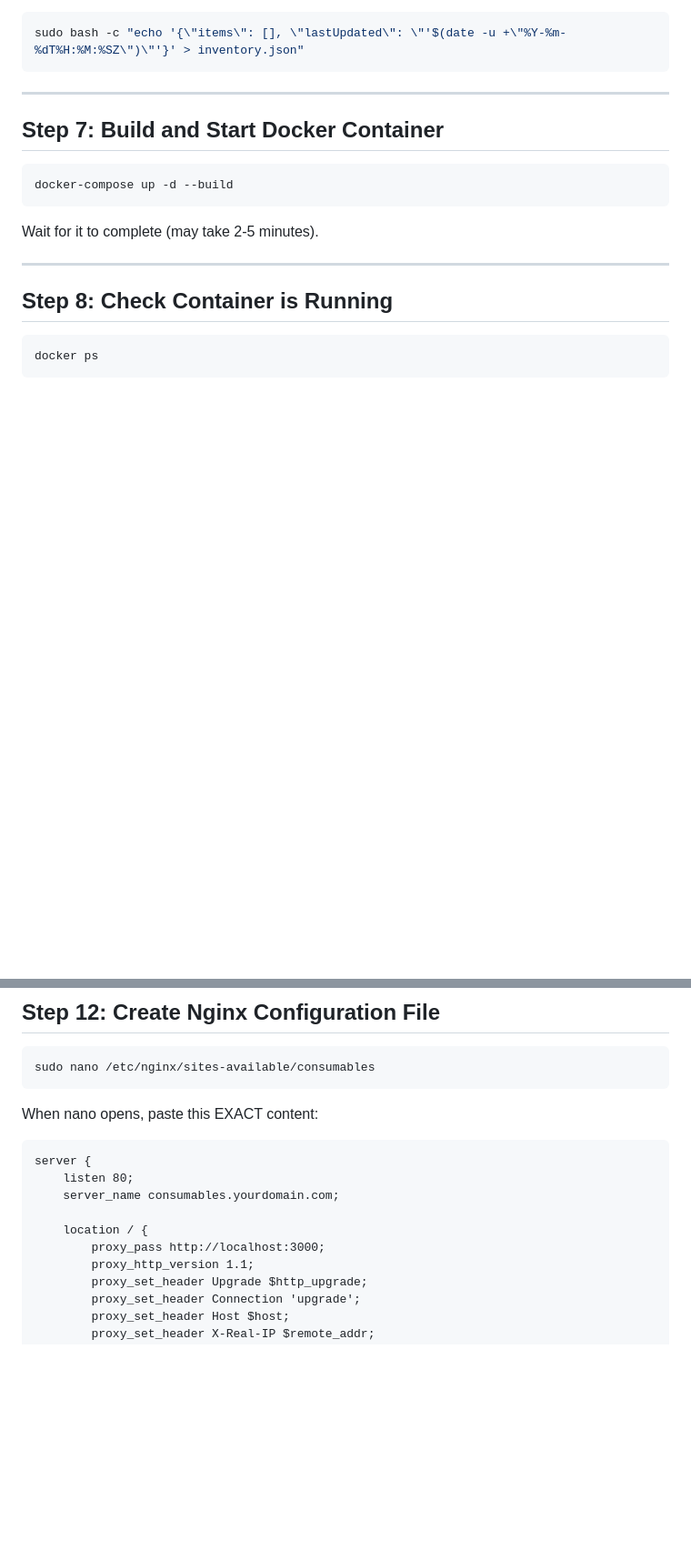
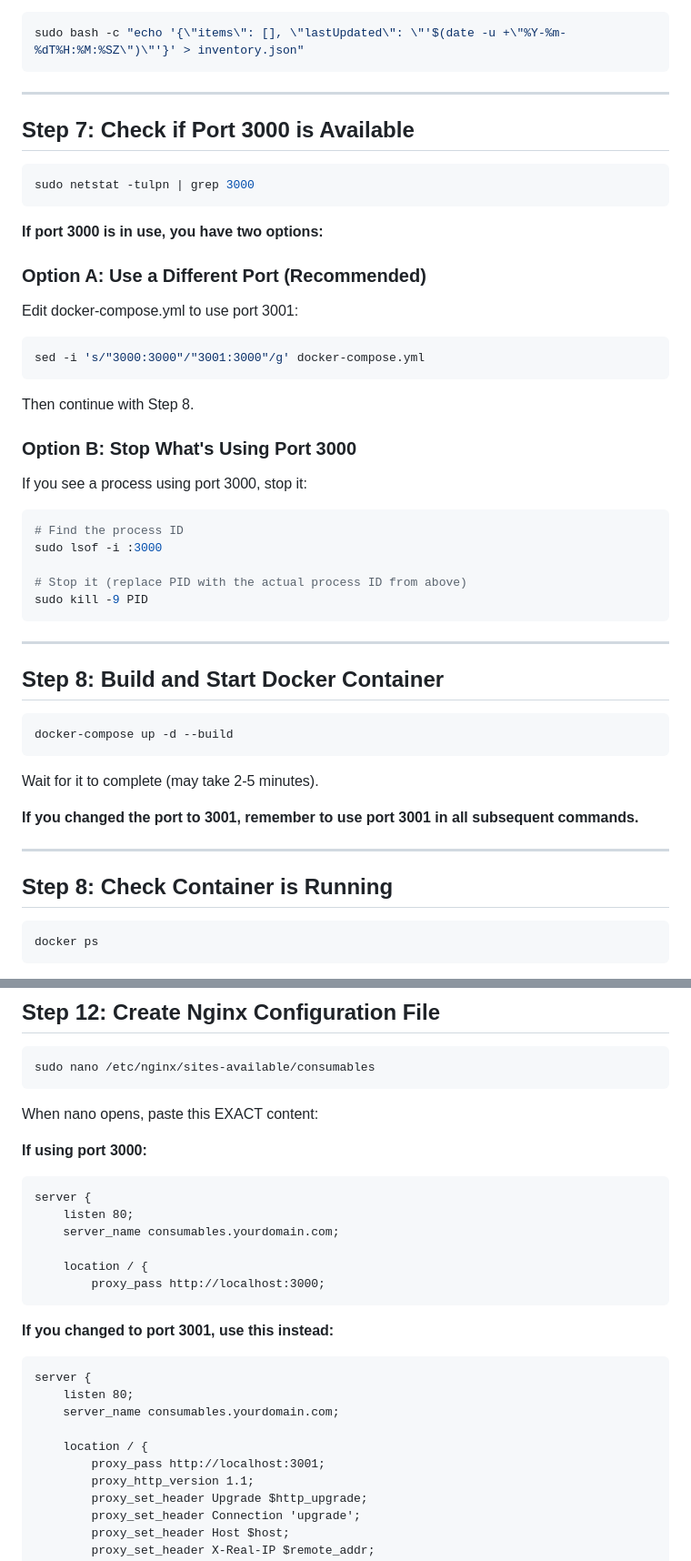
Before and after one commit to DarsEdu/consumables-management, a Markdown page: DEPLOY_EXACT_COMMANDS.md, 2 parts joined by grey strips. Shown at 91% size. Rendered like a GitHub page; blank space fills up the shorter version.

Commit message:
Add fix for port 3000 already in use error

````diff
--- a/DEPLOY_EXACT_COMMANDS.md
+++ b/DEPLOY_EXACT_COMMANDS.md
@@ -70,13 +70,47 @@ sudo bash -c "echo '{\"items\": [], \"lastUpdated\": \"'$(date -u +\"%Y-%m-%dT%H
 
 ---
 
-## Step 7: Build and Start Docker Container
+## Step 7: Check if Port 3000 is Available
+
+```bash
+sudo netstat -tulpn | grep 3000
+```
+
+**If port 3000 is in use, you have two options:**
+
+### Option A: Use a Different Port (Recommended)
+
+Edit docker-compose.yml to use port 3001:
+
+```bash
+sed -i 's/"3000:3000"/"3001:3000"/g' docker-compose.yml
+```
+
+Then continue with Step 8.
+
+### Option B: Stop What's Using Port 3000
+
+If you see a process using port 3000, stop it:
+
+```bash
+# Find the process ID
+sudo lsof -i :3000
+
+# Stop it (replace PID with the actual process ID from above)
+sudo kill -9 PID
+```
+
+---
+
+## Step 8: Build and Start Docker Container
 
 ```bash
 docker-compose up -d --build
 ```
 
 Wait for it to complete (may take 2-5 minutes).
+
+**If you changed the port to 3001, remember to use port 3001 in all subsequent commands.**
 
 ---
 
@@ -128,6 +168,7 @@ sudo nano /etc/nginx/sites-available/consumables
 
 When nano opens, paste this EXACT content:
 
+**If using port 3000:**
 ```
 server {
     listen 80;
@@ -135,6 +176,16 @@ server {
 
     location / {
         proxy_pass http://localhost:3000;
+```
+
+**If you changed to port 3001, use this instead:**
+```
+server {
+    listen 80;
+    server_name consumables.yourdomain.com;
+
+    location / {
+        proxy_pass http://localhost:3001;
         proxy_http_version 1.1;
         proxy_set_header Upgrade $http_upgrade;
         proxy_set_header Connection 'upgrade';
````
Also changed, not shown: other parts of DEPLOY_EXACT_COMMANDS.md (+11 -0 lines), FIX_PORT_3000.md (added, +45 -0 lines).
